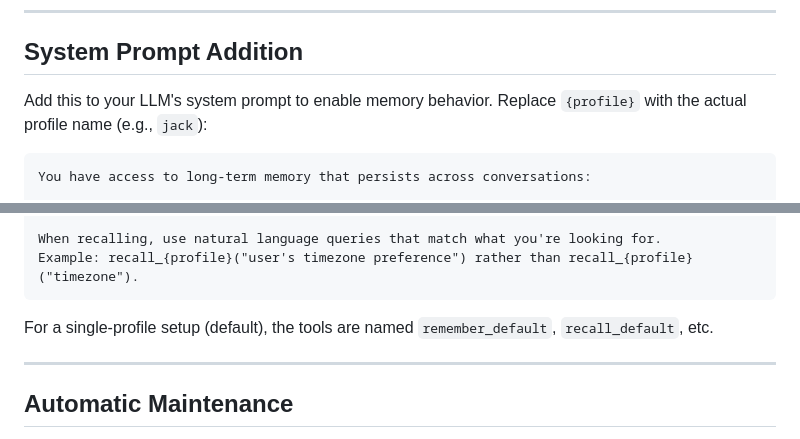
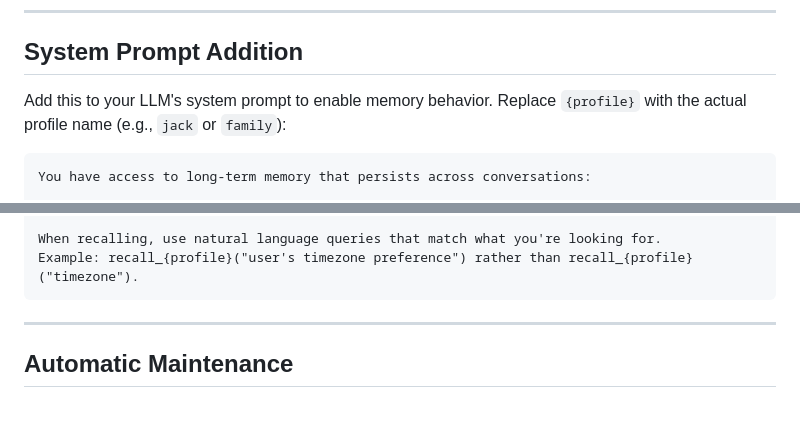
Before and after one commit to jck411/mcp-servers, a Markdown page: docs/MEMORY_TOOLS.md, 2 parts joined by grey strips. GitHub-like rendering; blank space fills up the shorter version.

````diff
--- a/docs/MEMORY_TOOLS.md
+++ b/docs/MEMORY_TOOLS.md
@@ -138,7 +140,7 @@ Returns total count, categories breakdown, oldest/newest timestamps.
 
 ## System Prompt Addition
 
-Add this to your LLM's system prompt to enable memory behavior. Replace `{profile}` with the actual profile name (e.g., `jack`):
+Add this to your LLM's system prompt to enable memory behavior. Replace `{profile}` with the actual profile name (e.g., `jack` or `family`):
 
 ```
 You have access to long-term memory that persists across conversations:
@@ -157,8 +159,6 @@ Memories marked as pinned persist permanently.
 When recalling, use natural language queries that match what you're looking for.
 Example: recall_{profile}("user's timezone preference") rather than recall_{profile}("timezone").
 ```
-
-For a single-profile setup (default), the tools are named `remember_default`, `recall_default`, etc.
 
 ---
 
````
Also changed, not shown: other parts of docs/MEMORY_TOOLS.md (+26 -29 lines).
